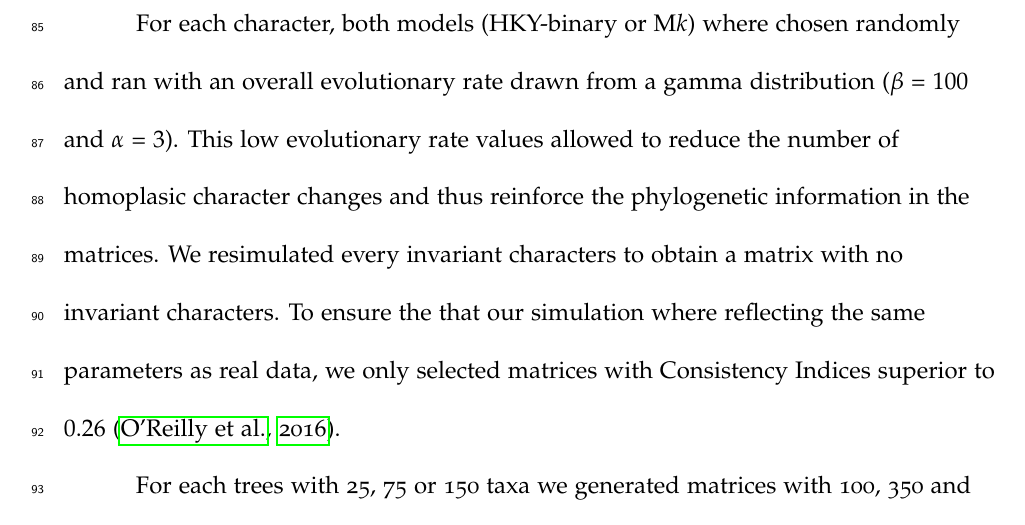
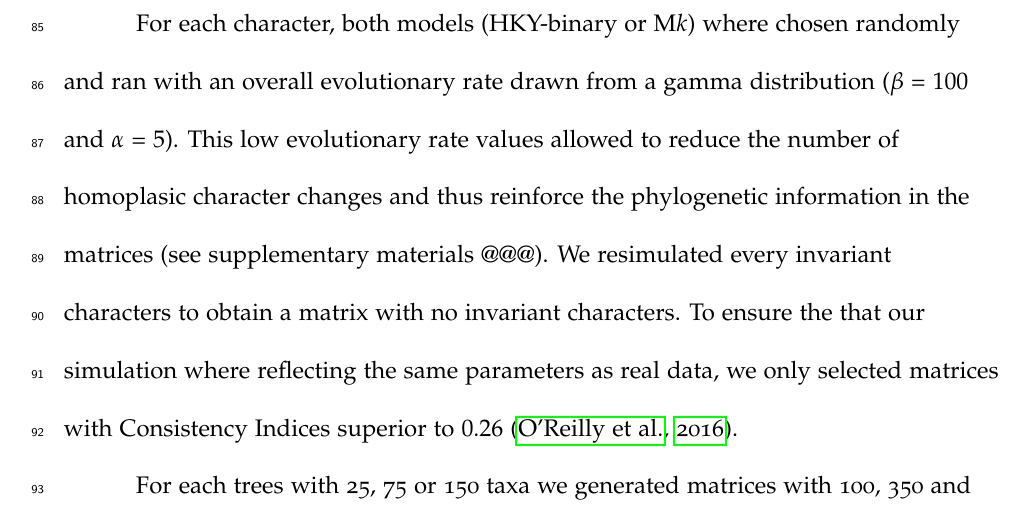
Before and after one commit to TGuillerme/CharactersCorrelation, a LaTeX paper (Writing/draft.tex): part of page 7 of 13, cut so that both start at the same text. Compiled offline with pdfLaTeX.

Commit message:
Updated rate parameter in methods

```diff
--- a/Writing/draft.tex
+++ b/Writing/draft.tex
@@ -217,8 +217,8 @@ We then simulated the characters using the either of the two following models:
     Assuming the same transition rate between character states might seem unrealistic and ignoring characters following, for example, a Dollo pattern, \cite{Wright01072016} have shown that an equal rate transition is still strictly majority in empirical data.
 \end{itemize}
 
-For each character, both models (HKY-binary or M$k$) where chosen randomly and ran with an overall evolutionary rate drawn from a gamma distribution ($\beta$ = $100$ and $\alpha$ = $3$).
-This low evolutionary rate values allowed to reduce the number of homoplasic character changes and thus reinforce the phylogenetic information in the matrices.
+For each character, both models (HKY-binary or M$k$) where chosen randomly and ran with an overall evolutionary rate drawn from a gamma distribution ($\beta$ = $100$ and $\alpha$ = $5$).
+This low evolutionary rate values allowed to reduce the number of homoplasic character changes and thus reinforce the phylogenetic information in the matrices (see supplementary materials @@@).
 We resimulated every invariant characters to obtain a matrix with no invariant characters.
 To ensure the that our simulation where reflecting the same parameters as real data, we only selected matrices with Consistency Indices superior to $0.26$ \citep{OReilly20160081}.
 
```
